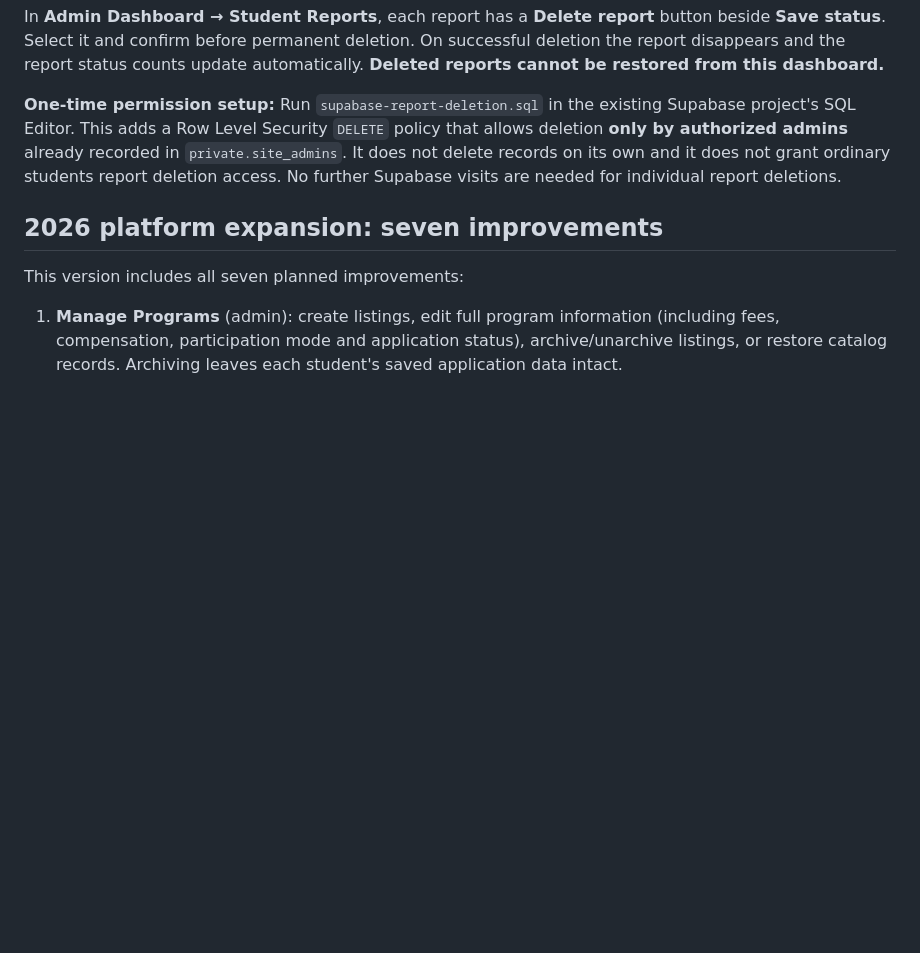
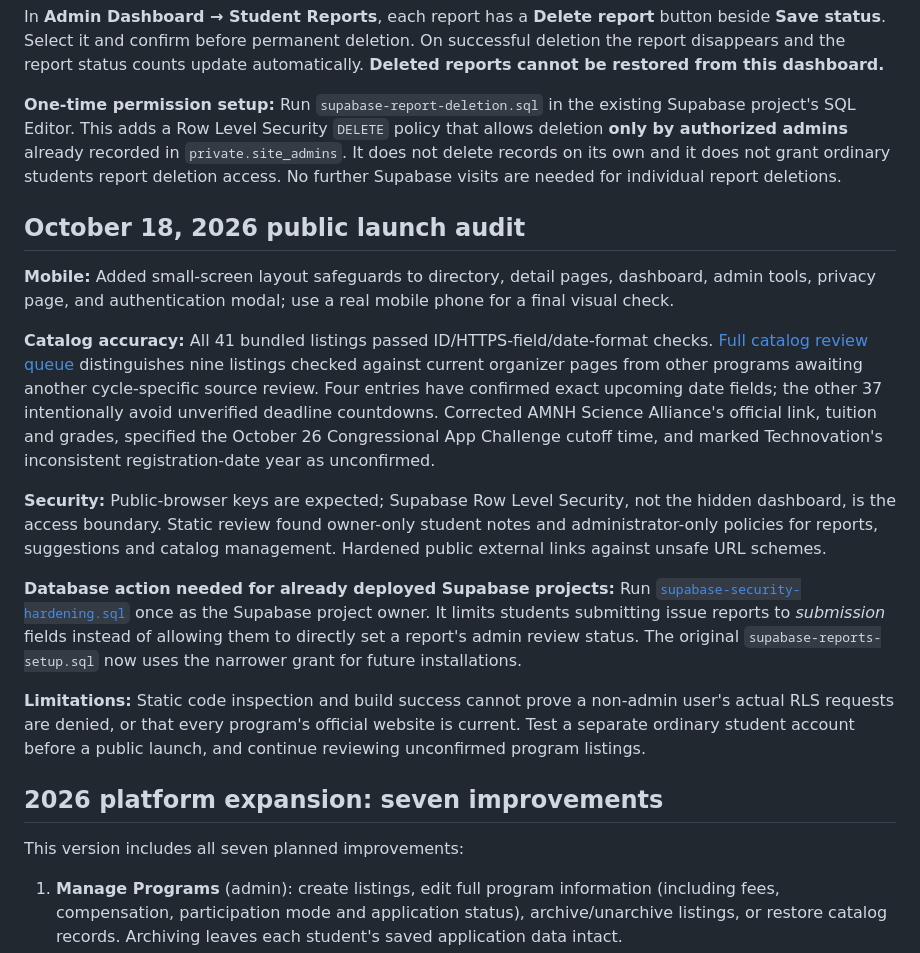
Before and after one commit to sudleedy/student-opportunities-nyc, a Markdown page: README.md, the part around the change. Rendered like a GitHub page; blank space fills up the shorter version.

Commit message:
Document mobile, source verification and security improvements with remaining live-test limits

```diff
--- a/README.md
+++ b/README.md
@@ -77,6 +77,18 @@ In **Admin Dashboard → Student Reports**, each report has a **Delete report**
 
 **One-time permission setup:** Run `supabase-report-deletion.sql` in the existing Supabase project's SQL Editor. This adds a Row Level Security `DELETE` policy that allows deletion **only by authorized admins** already recorded in `private.site_admins`. It does not delete records on its own and it does not grant ordinary students report deletion access. No further Supabase visits are needed for individual report deletions.
 
+## October 18, 2026 public launch audit
+
+**Mobile:** Added small-screen layout safeguards to directory, detail pages, dashboard, admin tools, privacy page, and authentication modal; use a real mobile phone for a final visual check.
+
+**Catalog accuracy:** All 41 bundled listings passed ID/HTTPS-field/date-format checks. [Full catalog review queue](catalog-audit-2026-10-18.md) distinguishes nine listings checked against current organizer pages from other programs awaiting another cycle-specific source review. Four entries have confirmed exact upcoming date fields; the other 37 intentionally avoid unverified deadline countdowns. Corrected AMNH Science Alliance's official link, tuition and grades, specified the October 26 Congressional App Challenge cutoff time, and marked Technovation's inconsistent registration-date year as unconfirmed.
+
+**Security:** Public-browser keys are expected; Supabase Row Level Security, not the hidden dashboard, is the access boundary. Static review found owner-only student notes and administrator-only policies for reports, suggestions and catalog management. Hardened public external links against unsafe URL schemes.
+
+**Database action needed for already deployed Supabase projects:** Run [`supabase-security-hardening.sql`](supabase-security-hardening.sql) once as the Supabase project owner. It limits students submitting issue reports to *submission* fields instead of allowing them to directly set a report's admin review status. The original `supabase-reports-setup.sql` now uses the narrower grant for future installations.
+
+**Limitations:** Static code inspection and build success cannot prove a non-admin user's actual RLS requests are denied, or that every program's official website is current. Test a separate ordinary student account before a public launch, and continue reviewing unconfirmed program listings.
+
 ## 2026 platform expansion: seven improvements
 
 This version includes all seven planned improvements:
```
